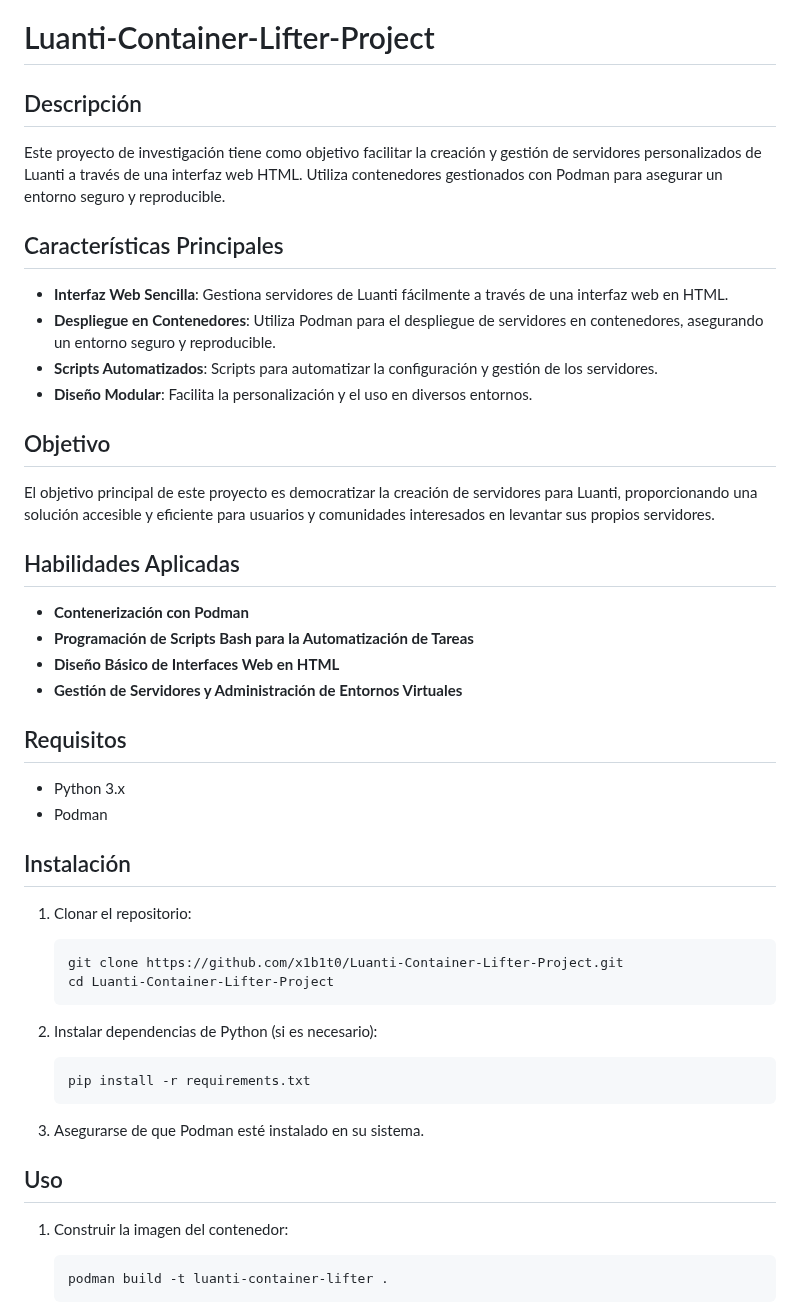
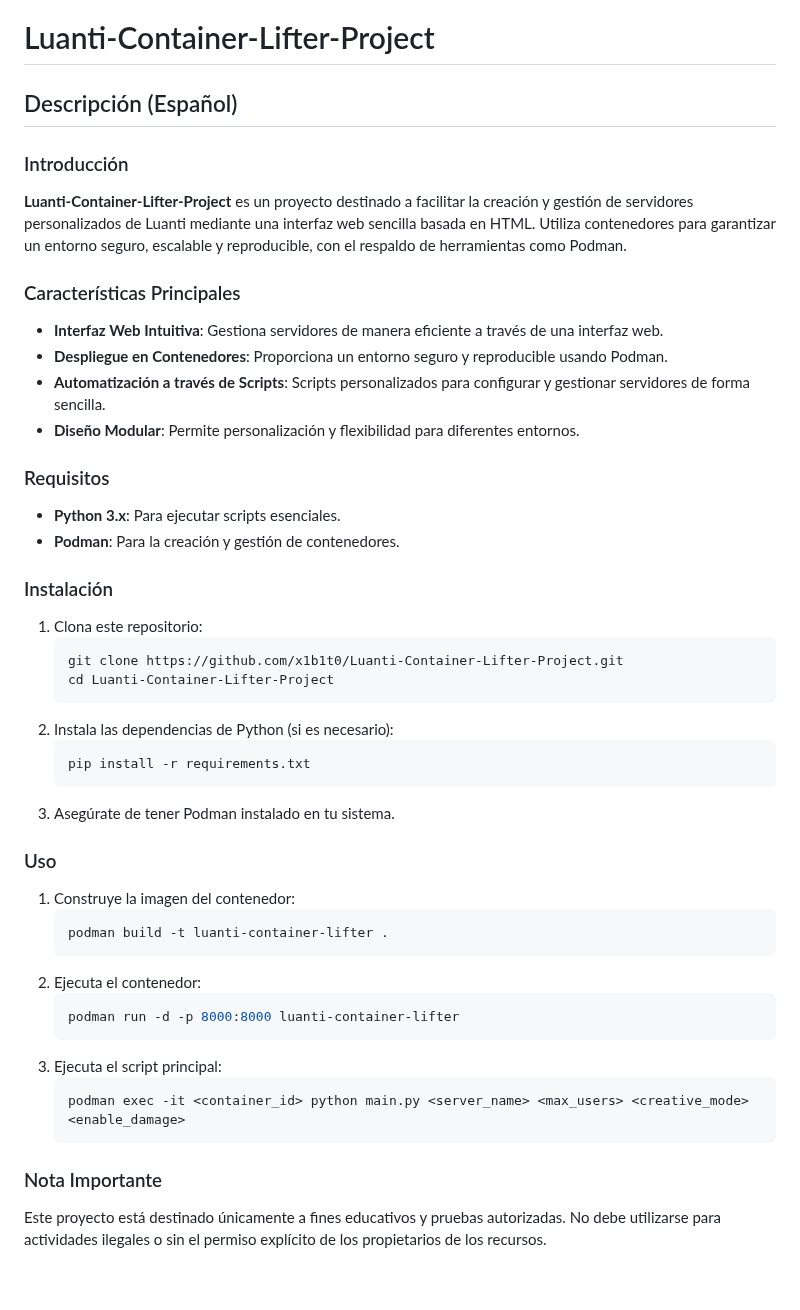
Before and after one commit to x1b1t0/Luanti-Container-Lifter-Project, a Markdown page: README.md, the part around one of its changes. Drawn GitHub-style; blank space fills up the shorter version.

````diff
--- a/README.md
+++ b/README.md
@@ -1,51 +1,46 @@
 # Luanti-Container-Lifter-Project
 
-## Descripción
+## Descripción (Español)
 
-Este proyecto de investigación tiene como objetivo facilitar la creación y gestión de servidores personalizados de Luanti a través de una interfaz web HTML. Utiliza contenedores gestionados con Podman para asegurar un entorno seguro y reproducible.
+### Introducción
+**Luanti-Container-Lifter-Project** es un proyecto destinado a facilitar la creación y gestión de servidores personalizados de Luanti mediante una interfaz web sencilla basada en HTML. Utiliza contenedores para garantizar un entorno seguro, escalable y reproducible, con el respaldo de herramientas como Podman.
 
-## Características Principales
+### Características Principales
+- **Interfaz Web Intuitiva**: Gestiona servidores de manera eficiente a través de una interfaz web.
+- **Despliegue en Contenedores**: Proporciona un entorno seguro y reproducible usando Podman.
+- **Automatización a través de Scripts**: Scripts personalizados para configurar y gestionar servidores de forma sencilla.
+- **Diseño Modular**: Permite personalización y flexibilidad para diferentes entornos.
 
-- **Interfaz Web Sencilla**: Gestiona servidores de Luanti fácilmente a través de una interfaz web en HTML.
-- **Despliegue en Contenedores**: Utiliza Podman para el despliegue de servidores en contenedores, asegurando un entorno seguro y reproducible.
-- **Scripts Automatizados**: Scripts para automatizar la configuración y gestión de los servidores.
-- **Diseño Modular**: Facilita la personalización y el uso en diversos entornos.
+### Requisitos
+- **Python 3.x**: Para ejecutar scripts esenciales.
+- **Podman**: Para la creación y gestión de contenedores.
 
-## Objetivo
+### Instalación
+1. Clona este repositorio:
+   ```bash
+   git clone https://github.com/x1b1t0/Luanti-Container-Lifter-Project.git
+   cd Luanti-Container-Lifter-Project
+   ```
+2. Instala las dependencias de Python (si es necesario):
+   ```bash
+   pip install -r requirements.txt
+   ```
+3. Asegúrate de tener Podman instalado en tu sistema.
 
-El objetivo principal de este proyecto es democratizar la creación de servidores para Luanti, proporcionando una solución accesible y eficiente para usuarios y comunidades interesados en levantar sus propios servidores.
+### Uso
+1. Construye la imagen del contenedor:
+   ```bash
+   podman build -t luanti-container-lifter .
+   ```
+2. Ejecuta el contenedor:
+   ```bash
+   podman run -d -p 8000:8000 luanti-container-lifter
+   ```
+3. Ejecuta el script principal:
+   ```bash
+   podman exec -it <container_id> python main.py <server_name> <max_users> <creative_mode> <enable_damage>
+   ```
 
-## Habilidades Aplicadas
+### Nota Importante
+Este proyecto está destinado únicamente a fines educativos y pruebas autorizadas. No debe utilizarse para actividades ilegales o sin el permiso explícito de los propietarios de los recursos.
 
-- **Contenerización con Podman**
-- **Programación de Scripts Bash para la Automatización de Tareas**
-- **Diseño Básico de Interfaces Web en HTML**
-- **Gestión de Servidores y Administración de Entornos Virtuales**
-
-## Requisitos
-
-- Python 3.x
-- Podman
-
-## Instalación
-
-1. Clonar el repositorio:
-    ```bash
-    git clone https://github.com/x1b1t0/Luanti-Container-Lifter-Project.git
-    cd Luanti-Container-Lifter-Project
-    ```
-
-2. Instalar dependencias de Python (si es necesario):
-    ```bash
-    pip install -r requirements.txt
-    ```
-
-3. Asegurarse de que Podman esté instalado en su sistema.
-
-## Uso
-
-1. Construir la imagen del contenedor:
-    ```bash
-    podman build -t luanti-container-lifter .
-    ```
-
````
Also changed, not shown: other parts of README.md (+39 -100 lines).
